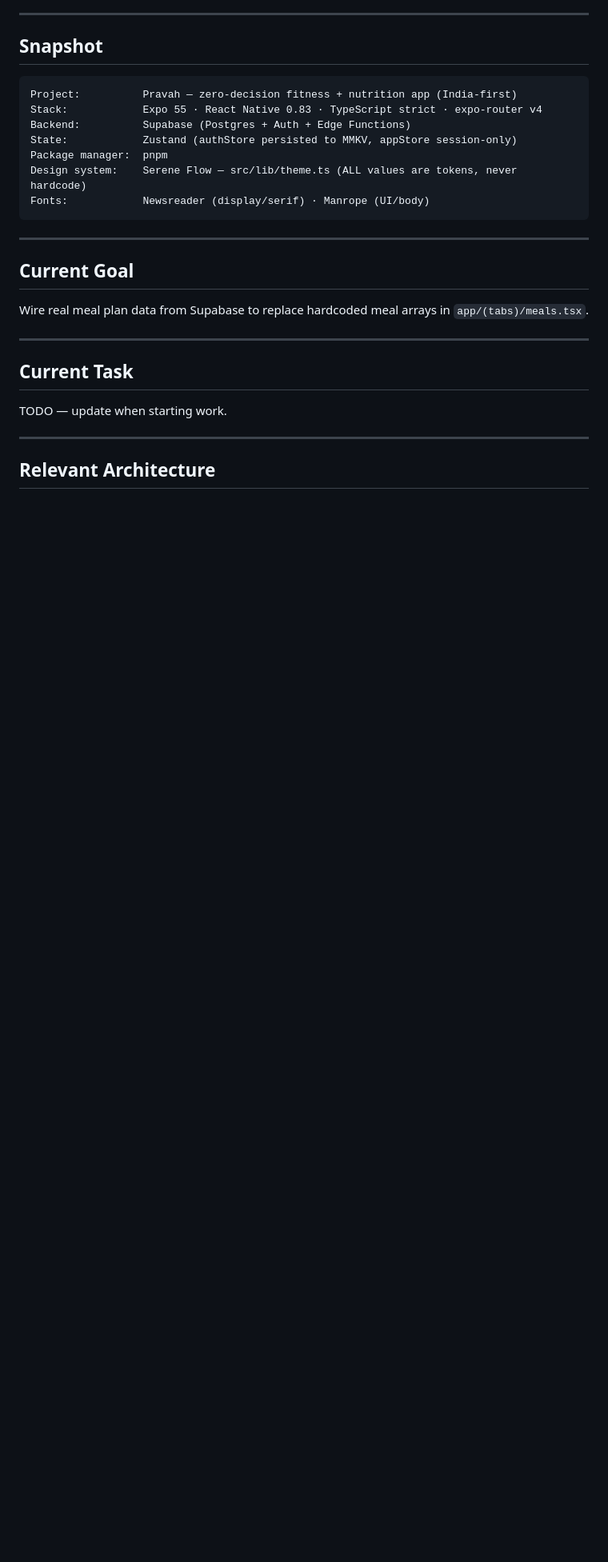
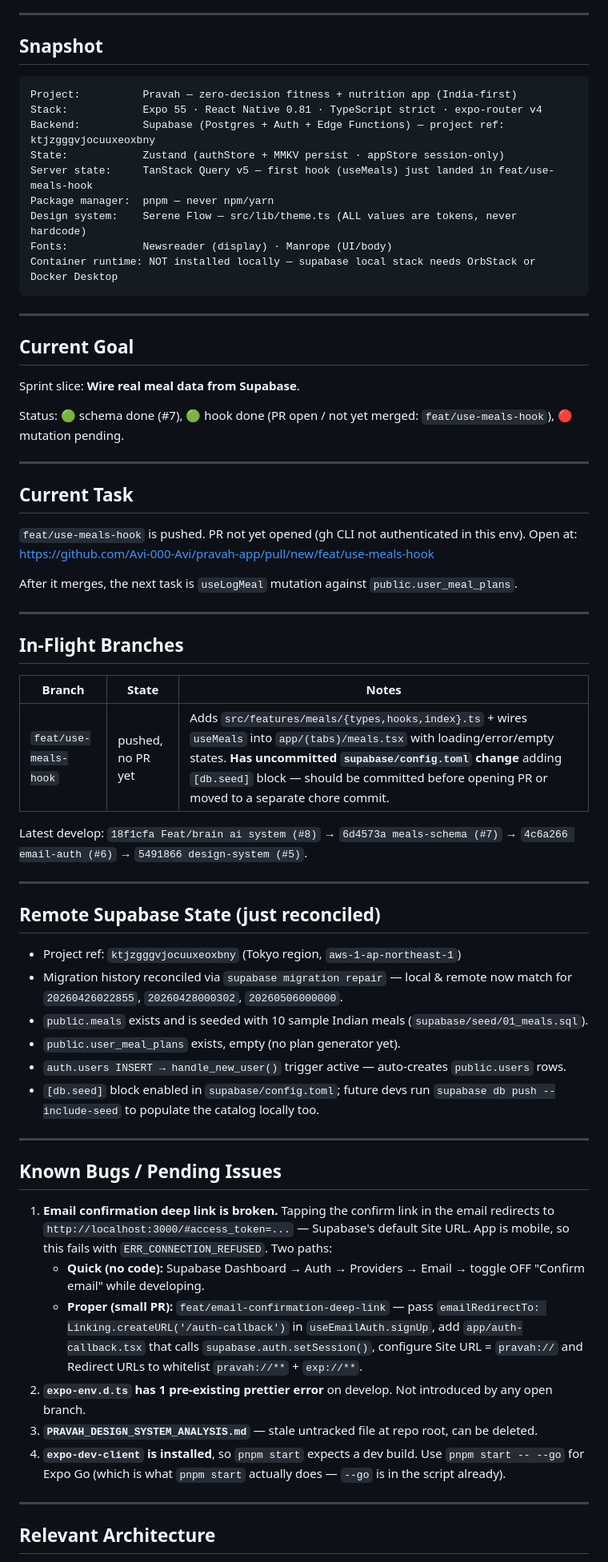
Before and after one commit to Avi-000-Avi/pravah-app, a Markdown page: brain/context.md, the part around one of its changes. Shown at 80% size. Rendered like a GitHub page; blank space fills up the shorter version.

````diff
--- a/brain/context.md
+++ b/brain/context.md
@@ -9,29 +9,64 @@
 
 ```
 Project:          Pravah — zero-decision fitness + nutrition app (India-first)
-Stack:            Expo 55 · React Native 0.83 · TypeScript strict · expo-router v4
-Backend:          Supabase (Postgres + Auth + Edge Functions)
-State:            Zustand (authStore persisted to MMKV, appStore session-only)
-Package manager:  pnpm
+Stack:            Expo 55 · React Native 0.81 · TypeScript strict · expo-router v4
+Backend:          Supabase (Postgres + Auth + Edge Functions) — project ref: ktjzgggvjocuuxeoxbny
+State:            Zustand (authStore + MMKV persist · appStore session-only)
+Server state:     TanStack Query v5 — first hook (useMeals) just landed in feat/use-meals-hook
+Package manager:  pnpm — never npm/yarn
 Design system:    Serene Flow — src/lib/theme.ts (ALL values are tokens, never hardcode)
-Fonts:            Newsreader (display/serif) · Manrope (UI/body)
+Fonts:            Newsreader (display) · Manrope (UI/body)
+Container runtime: NOT installed locally — supabase local stack needs OrbStack or Docker Desktop
 ```
 
 ---
 
 ## Current Goal
 
-<!-- UPDATE THIS when starting a new task -->
+Sprint slice: **Wire real meal data from Supabase**.
 
-Wire real meal plan data from Supabase to replace hardcoded meal arrays in `app/(tabs)/meals.tsx`.
+Status: 🟢 schema done (#7), 🟢 hook done (PR open / not yet merged: `feat/use-meals-hook`), 🔴 mutation pending.
 
 ---
 
 ## Current Task
 
-<!-- UPDATE THIS to the specific thing you're working on right now -->
+`feat/use-meals-hook` is pushed. PR not yet opened (gh CLI not authenticated in this env).
+Open at: https://github.com/Avi-000-Avi/pravah-app/pull/new/feat/use-meals-hook
 
-TODO — update when starting work.
+After it merges, the next task is `useLogMeal` mutation against `public.user_meal_plans`.
+
+---
+
+## In-Flight Branches
+
+| Branch                | State             | Notes                                                                                                                                                                                                                                                                                    |
+| --------------------- | ----------------- | ---------------------------------------------------------------------------------------------------------------------------------------------------------------------------------------------------------------------------------------------------------------------------------------- |
+| `feat/use-meals-hook` | pushed, no PR yet | Adds `src/features/meals/{types,hooks,index}.ts` + wires `useMeals` into `app/(tabs)/meals.tsx` with loading/error/empty states. **Has uncommitted `supabase/config.toml` change** adding `[db.seed]` block — should be committed before opening PR or moved to a separate chore commit. |
+
+Latest develop: `18f1cfa Feat/brain ai system (#8)` → `6d4573a meals-schema (#7)` → `4c6a266 email-auth (#6)` → `5491866 design-system (#5)`.
+
+---
+
+## Remote Supabase State (just reconciled)
+
+- Project ref: `ktjzgggvjocuuxeoxbny` (Tokyo region, `aws-1-ap-northeast-1`)
+- Migration history reconciled via `supabase migration repair` — local & remote now match for `20260426022855`, `20260428000302`, `20260506000000`.
+- `public.meals` exists and is seeded with 10 sample Indian meals (`supabase/seed/01_meals.sql`).
+- `public.user_meal_plans` exists, empty (no plan generator yet).
+- `auth.users INSERT → handle_new_user()` trigger active — auto-creates `public.users` rows.
+- `[db.seed]` block enabled in `supabase/config.toml`; future devs run `supabase db push --include-seed` to populate the catalog locally too.
+
+---
+
+## Known Bugs / Pending Issues
+
+1. **Email confirmation deep link is broken.** Tapping the confirm link in the email redirects to `http://localhost:3000/#access_token=...` — Supabase's default Site URL. App is mobile, so this fails with `ERR_CONNECTION_REFUSED`. Two paths:
+   - **Quick (no code):** Supabase Dashboard → Auth → Providers → Email → toggle OFF "Confirm email" while developing.
+   - **Proper (small PR):** `feat/email-confirmation-deep-link` — pass `emailRedirectTo: Linking.createURL('/auth-callback')` in `useEmailAuth.signUp`, add `app/auth-callback.tsx` that calls `supabase.auth.setSession()`, configure Site URL = `pravah://` and Redirect URLs to whitelist `pravah://**` + `exp://**`.
+2. **`expo-env.d.ts` has 1 pre-existing prettier error** on develop. Not introduced by any open branch.
+3. **`PRAVAH_DESIGN_SYSTEM_ANALYSIS.md`** — stale untracked file at repo root, can be deleted.
+4. **`expo-dev-client` is installed**, so `pnpm start` expects a dev build. Use `pnpm start -- --go` for Expo Go (which is what `pnpm start` actually does — `--go` is in the script already).
 
 ---
 
````
Also changed, not shown: other parts of brain/context.md (+59 -48 lines).
